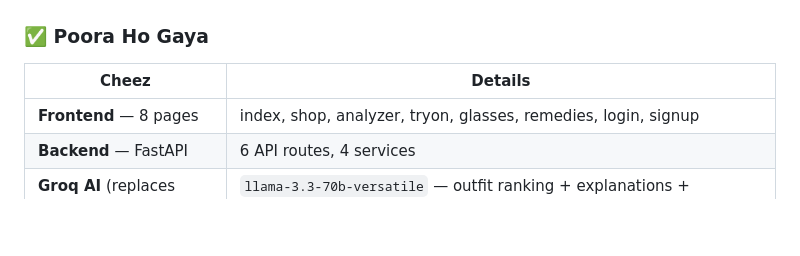
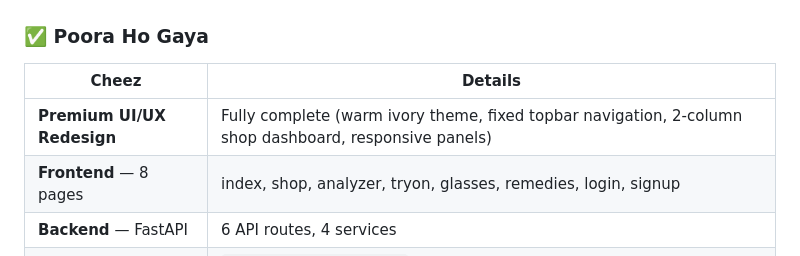
Before and after one commit to coddies/ToneWear-AI, a Markdown page: TONEWEAR_PROJECT.md, the part around one of its changes. Rendered like a GitHub page; blank space fills up the shorter version.

Commit message:
docs: update project tracker with completed UI/UX redesign status

```diff
--- a/TONEWEAR_PROJECT.md
+++ b/TONEWEAR_PROJECT.md
@@ -21,6 +21,7 @@ Selfie Upload → Skin AI → Color Profile → RAG Search → AI Ranking → Vi
 
 | Cheez | Details |
 |---|---|
+| **Premium UI/UX Redesign** | Fully complete (warm ivory theme, fixed topbar navigation, 2-column shop dashboard, responsive panels) |
 | **Frontend** — 8 pages | index, shop, analyzer, tryon, glasses, remedies, login, signup |
 | **Backend** — FastAPI | 6 API routes, 4 services |
 | **Groq AI** (replaces Claude) | `llama-3.3-70b-versatile` — outfit ranking + explanations + remedies + glasses |
```
Also changed, not shown: other parts of TONEWEAR_PROJECT.md (+1 -0 lines).
